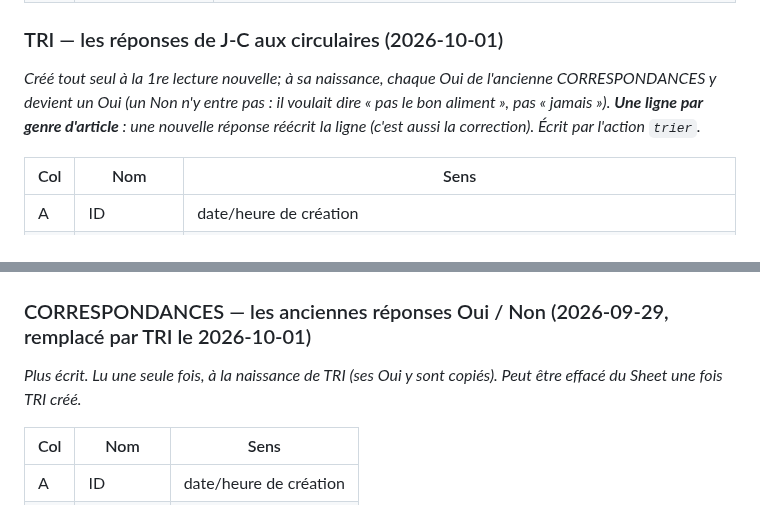
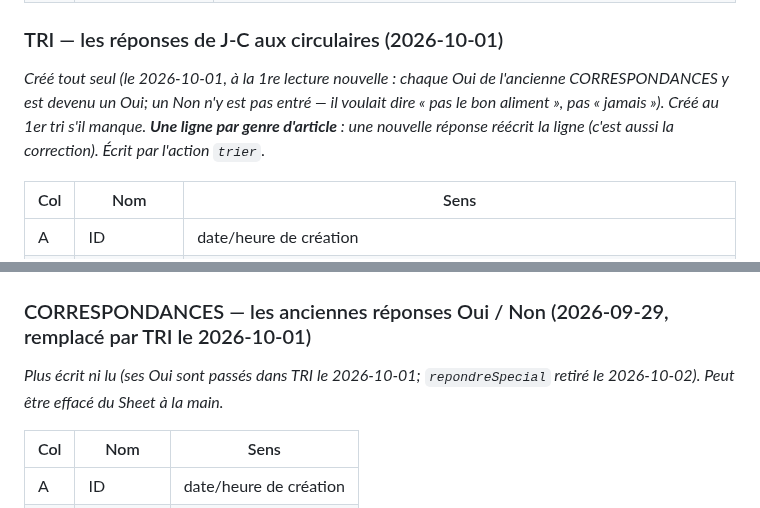
Before and after one commit to ngjcpvino/Reservedesgourmands, a Markdown page: docs/RdG-structure-donnees.md, 2 parts joined by grey strips. Drawn GitHub-style.

```diff
--- a/docs/RdG-structure-donnees.md
+++ b/docs/RdG-structure-donnees.md
@@ -186,8 +186,8 @@ FlippId — remplacé à la 1re lecture nouvelle.)*
 | T | SaveurPropose | une saveur de SAVEURS reconnue dans le texte (« 2% » cherché tel quel) |
 
 ### TRI — les réponses de J-C aux circulaires (2026-10-01)
-*Créé tout seul à la 1re lecture nouvelle; à sa naissance, chaque Oui de l'ancienne CORRESPONDANCES y devient un Oui
-(un Non n'y entre pas : il voulait dire « pas le bon aliment », pas « jamais »). **Une ligne par genre d'article** : une
+*Créé tout seul (le 2026-10-01, à la 1re lecture nouvelle : chaque Oui de l'ancienne CORRESPONDANCES y est devenu un Oui;
+un Non n'y est pas entré — il voulait dire « pas le bon aliment », pas « jamais »). Créé au 1er tri s'il manque. **Une ligne par genre d'article** : une
 nouvelle réponse réécrit la ligne (c'est aussi la correction). Écrit par l'action `trier`.*
 
 | Col | Nom | Sens |
@@ -205,7 +205,7 @@ nouvelle réponse réécrit la ligne (c'est aussi la correction). Écrit par l'a
 | K | Categorie | sa catégorie racine (celle de l'aliment s'il y en a un, sinon celle devinée) |
 
 ### CORRESPONDANCES — les anciennes réponses Oui / Non (2026-09-29, remplacé par TRI le 2026-10-01)
-*Plus écrit. Lu une seule fois, à la naissance de TRI (ses Oui y sont copiés). Peut être effacé du Sheet une fois TRI créé.*
+*Plus écrit ni lu (ses Oui sont passés dans TRI le 2026-10-01; `repondreSpecial` retiré le 2026-10-02). Peut être effacé du Sheet à la main.*
 
 | Col | Nom | Sens |
 |-----|-----|------|
```
Also changed, not shown: CLAUDE.md (+2 -2 lines), docs/RdG-05-speciaux-2026-09-28.md (+3 -3 lines).
